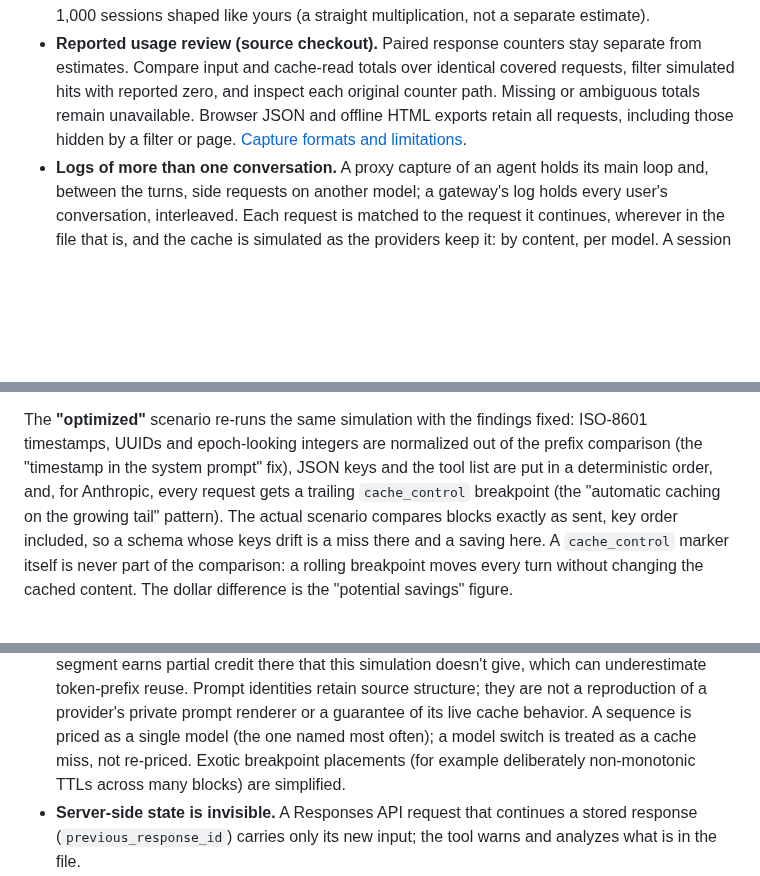
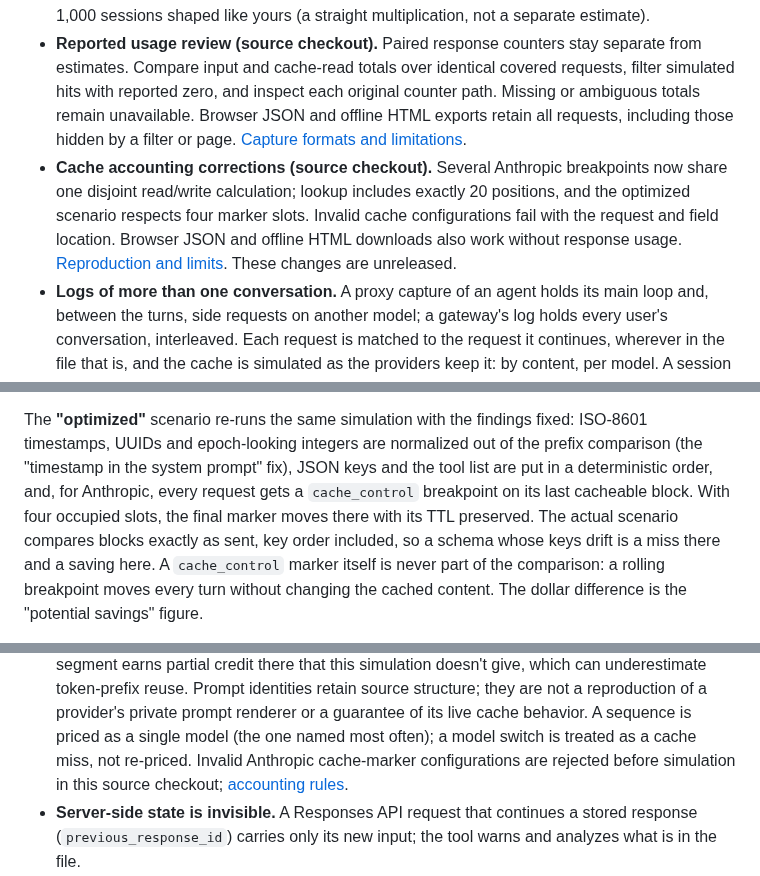
Before and after one commit to antonsoo/contextscope, a Markdown page: README.md, 3 parts joined by grey strips. Drawn GitHub-style; blank space fills up the shorter version.

Commit message:
docs: retain cache accounting counterexamples and historical replay

```diff
--- a/README.md
+++ b/README.md
@@ -120,6 +120,12 @@ drop a request file, paste one, or click a built-in example.
   original counter path. Missing or ambiguous totals remain unavailable.
   Browser JSON and offline HTML exports retain all requests, including those
   hidden by a filter or page. [Capture formats and limitations](docs/reported-usage.md).
+- **Cache accounting corrections (source checkout).** Several Anthropic
+  breakpoints now share one disjoint read/write calculation; lookup includes
+  exactly 20 positions, and the optimized scenario respects four marker slots.
+  Invalid cache configurations fail with the request and field location.
+  Browser JSON and offline HTML downloads also work without response usage.
+  [Reproduction and limits](docs/cache-accounting.md). These changes are unreleased.
 - **Logs of more than one conversation.** A proxy capture of an agent holds
   its main loop and, between the turns, side requests on another model; a
   gateway's log holds every user's conversation, interleaved. Each request is
@@ -401,8 +407,8 @@ The **"optimized"** scenario re-runs the same simulation with the findings
 fixed: ISO-8601 timestamps, UUIDs and epoch-looking integers are normalized out
 of the prefix comparison (the "timestamp in the system prompt" fix), JSON keys
 and the tool list are put in a deterministic order, and, for Anthropic, every
-request gets a trailing `cache_control` breakpoint (the "automatic caching on
-the growing tail" pattern). The actual scenario compares blocks exactly as sent,
+request gets a `cache_control` breakpoint on its last cacheable block. With four
+occupied slots, the final marker moves there with its TTL preserved. The actual scenario compares blocks exactly as sent,
 key order included, so a schema whose keys drift is a miss there and a saving
 here. A `cache_control` marker itself is never part of the comparison: a
 rolling breakpoint moves every turn without changing the cached content. The
@@ -481,8 +487,8 @@ fixed hue order, so a color always means the same category.
   they are not a reproduction of a provider's private prompt renderer or a
   guarantee of its live cache behavior. A sequence is priced as a single
   model (the one named most often); a model switch is treated as a cache miss,
-  not re-priced. Exotic breakpoint placements (for example deliberately
-  non-monotonic TTLs across many blocks) are simplified.
+  not re-priced. Invalid Anthropic cache-marker configurations are rejected before
+  simulation in this source checkout; [accounting rules](docs/cache-accounting.md).
 - **Server-side state is invisible.** A Responses API request that continues a
   stored response (`previous_response_id`) carries only its new input; the tool
   warns and analyzes what is in the file.
```
Also changed, not shown: CHANGELOG.md (+9 -0 lines), docs/cache-accounting.md (added, +90 -0 lines), studies/cache-accounting/README.md (added, +101 -0 lines), docs/assets/cache-accounting-browser.png (added), docs/assets/cache-accounting-exports-mobile.png (added), docs/assets/cache-accounting-terminal.png (added), 8 other files.
